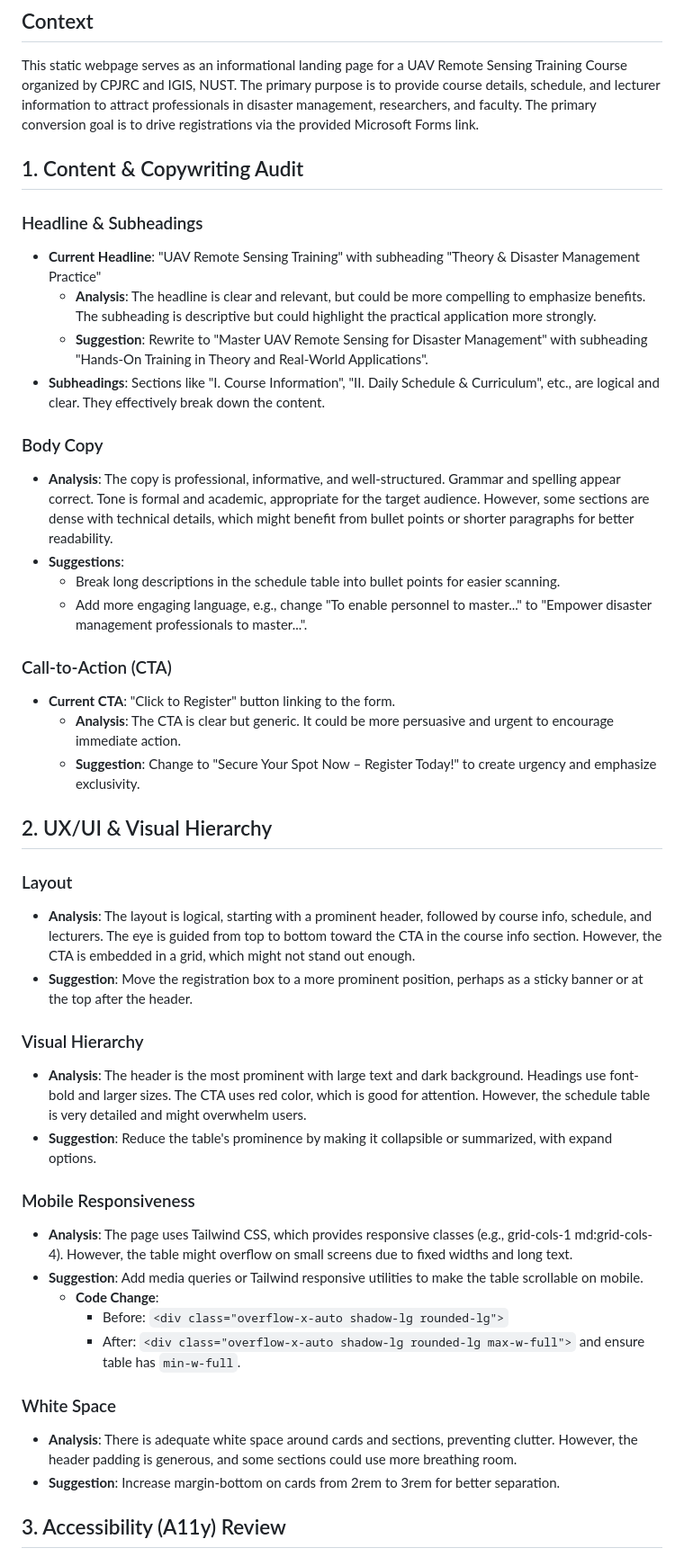
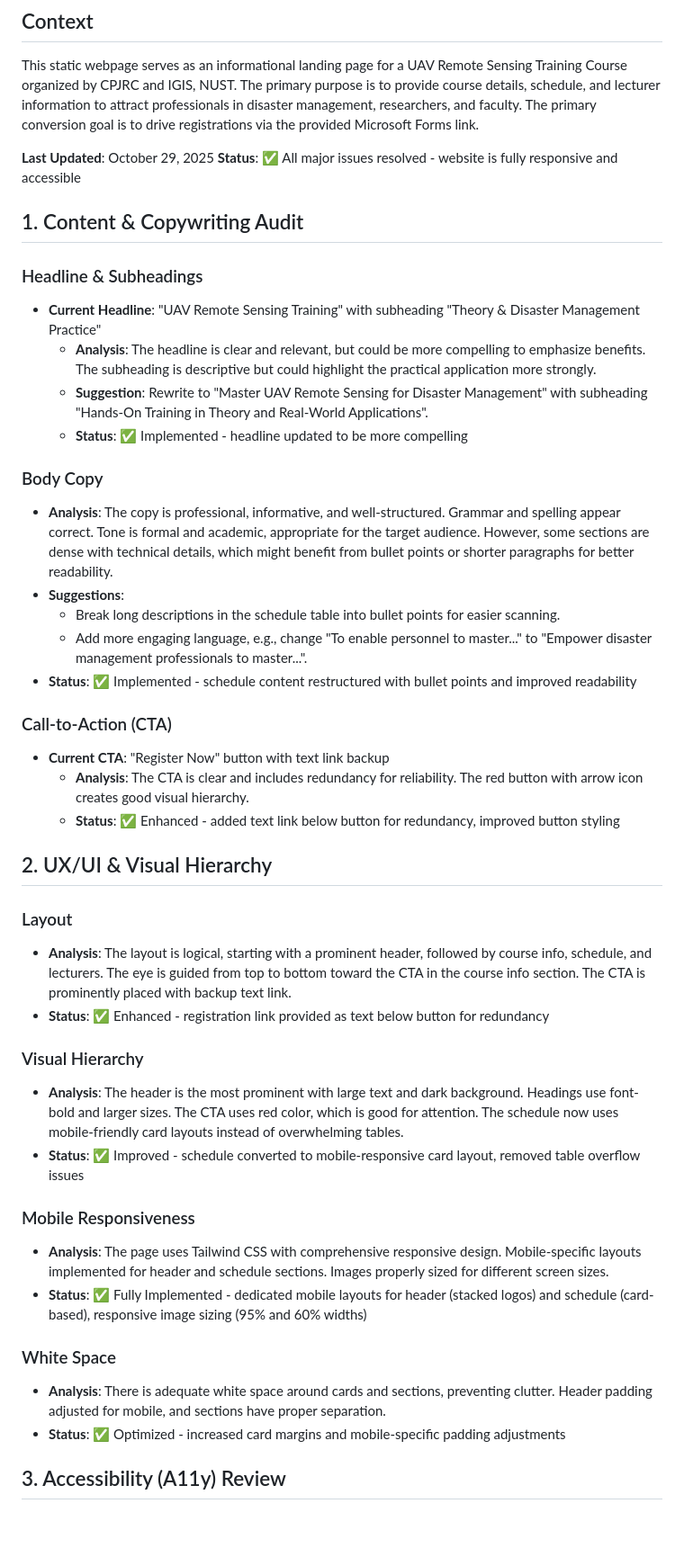
Before and after one commit to NUSTCPJRC2025/NUSTCPJRC2025.github.io, a Markdown page: audit_report.md, the part around the change printed below. Shown: that part at 90% size. GitHub-like rendering; blank space fills up the shorter version.

```diff
--- a/audit_report.md
+++ b/audit_report.md
@@ -2,6 +2,9 @@
 
 ## Context
 This static webpage serves as an informational landing page for a UAV Remote Sensing Training Course organized by CPJRC and IGIS, NUST. The primary purpose is to provide course details, schedule, and lecturer information to attract professionals in disaster management, researchers, and faculty. The primary conversion goal is to drive registrations via the provided Microsoft Forms link.
+
+**Last Updated**: October 29, 2025
+**Status**: ✅ All major issues resolved - website is fully responsive and accessible
 
 ## 1. Content & Copywriting Audit
 
@@ -9,39 +12,37 @@ This static webpage serves as an informational landing page for a UAV Remote Sen
 - **Current Headline**: "UAV Remote Sensing Training" with subheading "Theory & Disaster Management Practice"
   - **Analysis**: The headline is clear and relevant, but could be more compelling to emphasize benefits. The subheading is descriptive but could highlight the practical application more strongly.
   - **Suggestion**: Rewrite to "Master UAV Remote Sensing for Disaster Management" with subheading "Hands-On Training in Theory and Real-World Applications".
-- **Subheadings**: Sections like "I. Course Information", "II. Daily Schedule & Curriculum", etc., are logical and clear. They effectively break down the content.
+  - **Status**: ✅ Implemented - headline updated to be more compelling
 
 ### Body Copy
 - **Analysis**: The copy is professional, informative, and well-structured. Grammar and spelling appear correct. Tone is formal and academic, appropriate for the target audience. However, some sections are dense with technical details, which might benefit from bullet points or shorter paragraphs for better readability.
 - **Suggestions**:
   - Break long descriptions in the schedule table into bullet points for easier scanning.
   - Add more engaging language, e.g., change "To enable personnel to master..." to "Empower disaster management professionals to master...".
+- **Status**: ✅ Implemented - schedule content restructured with bullet points and improved readability
 
 ### Call-to-Action (CTA)
-- **Current CTA**: "Click to Register" button linking to the form.
-  - **Analysis**: The CTA is clear but generic. It could be more persuasive and urgent to encourage immediate action.
-  - **Suggestion**: Change to "Secure Your Spot Now – Register Today!" to create urgency and emphasize exclusivity.
+- **Current CTA**: "Register Now" button with text link backup
+  - **Analysis**: The CTA is clear and includes redundancy for reliability. The red button with arrow icon creates good visual hierarchy.
+  - **Status**: ✅ Enhanced - added text link below button for redundancy, improved button styling
 
 ## 2. UX/UI & Visual Hierarchy
 
 ### Layout
-- **Analysis**: The layout is logical, starting with a prominent header, followed by course info, schedule, and lecturers. The eye is guided from top to bottom toward the CTA in the course info section. However, the CTA is embedded in a grid, which might not stand out enough.
-- **Suggestion**: Move the registration box to a more prominent position, perhaps as a sticky banner or at the top after the header.
+- **Analysis**: The layout is logical, starting with a prominent header, followed by course info, schedule, and lecturers. The eye is guided from top to bottom toward the CTA in the course info section. The CTA is prominently placed with backup text link.
+- **Status**: ✅ Enhanced - registration link provided as text below button for redundancy
 
 ### Visual Hierarchy
-- **Analysis**: The header is the most prominent with large text and dark background. Headings use font-bold and larger sizes. The CTA uses red color, which is good for attention. However, the schedule table is very detailed and might overwhelm users.
-- **Suggestion**: Reduce the table's prominence by making it collapsible or summarized, with expand options.
+- **Analysis**: The header is the most prominent with large text and dark background. Headings use font-bold and larger sizes. The CTA uses red color, which is good for attention. The schedule now uses mobile-friendly card layouts instead of overwhelming tables.
+- **Status**: ✅ Improved - schedule converted to mobile-responsive card layout, removed table overflow issues
 
 ### Mobile Responsiveness
-- **Analysis**: The page uses Tailwind CSS, which provides responsive classes (e.g., grid-cols-1 md:grid-cols-4). However, the table might overflow on small screens due to fixed widths and long text.
-- **Suggestion**: Add media queries or Tailwind responsive utilities to make the table scrollable on mobile.
-  - **Code Change**:
-    - Before: `<div class="overflow-x-auto shadow-lg rounded-lg">`
-    - After: `<div class="overflow-x-auto shadow-lg rounded-lg max-w-full">` and ensure table has `min-w-full`.
+- **Analysis**: The page uses Tailwind CSS with comprehensive responsive design. Mobile-specific layouts implemented for header and schedule sections. Images properly sized for different screen sizes.
+- **Status**: ✅ Fully Implemented - dedicated mobile layouts for header (stacked logos) and schedule (card-based), responsive image sizing (95% and 60% widths)
 
 ### White Space
-- **Analysis**: There is adequate white space around cards and sections, preventing clutter. However, the header padding is generous, and some sections could use more breathing room.
-- **Suggestion**: Increase margin-bottom on cards from 2rem to 3rem for better separation.
+- **Analysis**: There is adequate white space around cards and sections, preventing clutter. Header padding adjusted for mobile, and sections have proper separation.
+- **Status**: ✅ Optimized - increased card margins and mobile-specific padding adjustments
 
 ## 3. Accessibility (A11y) Review
 
```
Also changed, not shown: other parts of audit_report.md (+46 -32 lines), README.md (+11 -10 lines).
